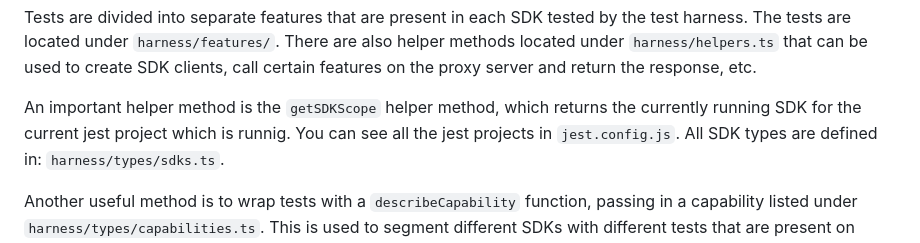
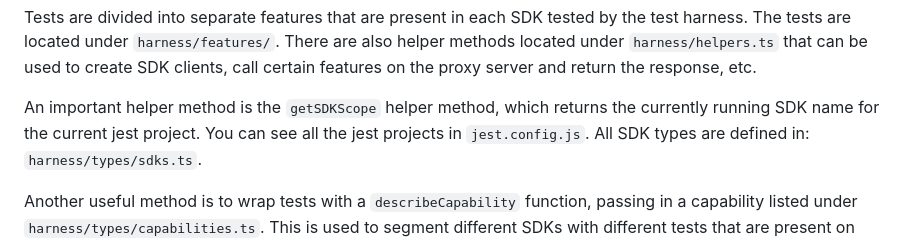
Before and after one commit to DevCycleHQ/test-harness, a Markdown page: docs/GUIDE.MD, the part around the change. Drawn GitHub-style.

Commit message:
fixed up guide.md

```diff
--- a/docs/GUIDE.MD
+++ b/docs/GUIDE.MD
@@ -14,7 +14,7 @@ Tests are divided into separate features that are present in each SDK tested by
 `harness/features/`. There are also helper methods located under `harness/helpers.ts` that can be used to create SDK clients, call certain
 features on the proxy server and return the response, etc.
 
-An important helper method is the `getSDKScope` helper method, which returns the currently running SDK for the current jest project which is runnig.
+An important helper method is the `getSDKScope` helper method, which returns the currently running SDK name for the current jest project.
 You can see all the jest projects in `jest.config.js`. All SDK types are defined in: `harness/types/sdks.ts`.
 
 Another useful method is to wrap tests with a `describeCapability` function, passing in a capability listed under `harness/types/capabilities.ts`.
```
